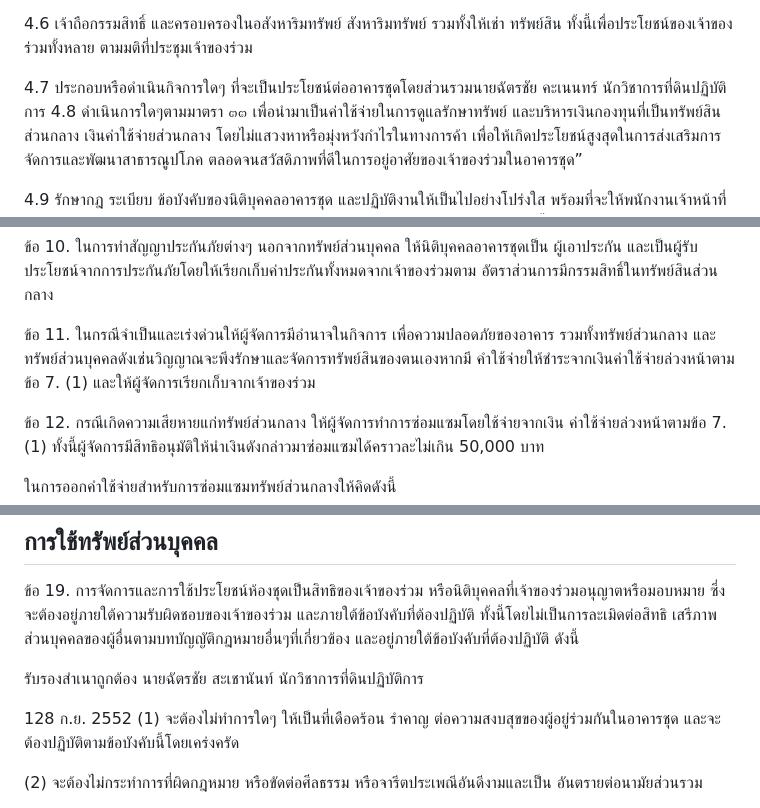
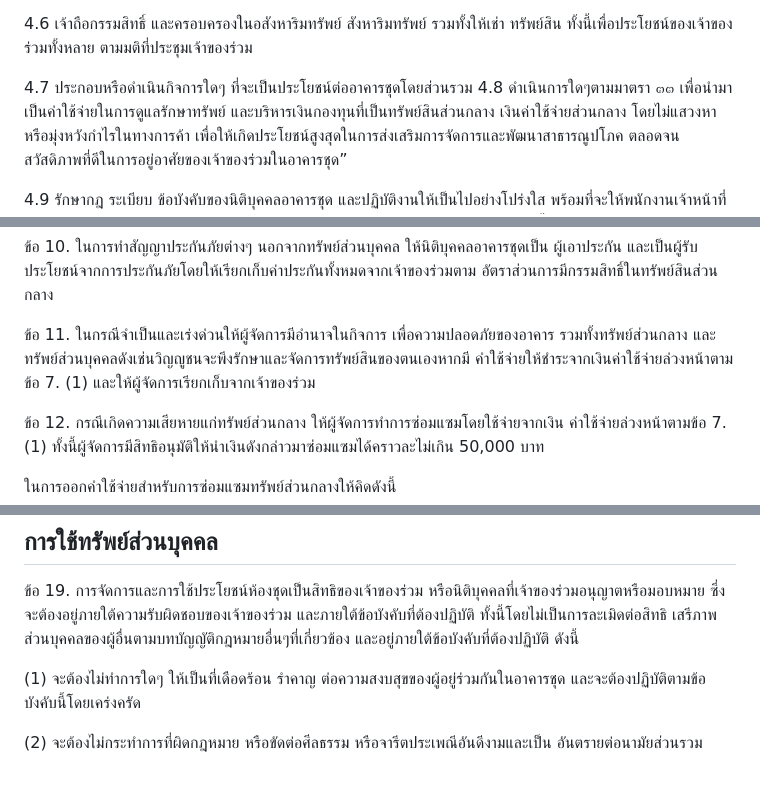
Before and after one commit to chaintng/supalai-park3-documents, a Markdown page: ข้อบังคับนิติศุภาลัยปาร์ค 3.md, 3 parts joined by grey strips. Drawn GitHub-style; blank space fills up the shorter version.

```diff
--- a/ข้อบังคับนิติศุภาลัยปาร์ค 3.md
+++ b/ข้อบังคับนิติศุภาลัยปาร์ค 3.md
@@ -72,8 +72,7 @@
 4.6 เจ้าถือกรรมสิทธิ์ และครอบครองในอสังหาริมทรัพย์ สังหาริมทรัพย์ รวมทั้งให้เช่า
 ทรัพย์สิน ทั้งนี้เพื่อประโยชน์ของเจ้าของร่วมทั้งหลาย ตามมติที่ประชุมเจ้าของร่วม
 
-4.7 ประกอบหรือดำเนินกิจการใดๆ ที่จะเป็นประโยชน์ต่ออาคารชุดโดยส่วนรวมนายฉัตรชัย คะเนนทร์
-นักวิชาการที่ดินปฏิบัติการ
+4.7 ประกอบหรือดำเนินกิจการใดๆ ที่จะเป็นประโยชน์ต่ออาคารชุดโดยส่วนรวม
 4.8 ดำเนินการใดๆตามมาตรา ๓๓ เพื่อนำมาเป็นค่าใช้จ่ายในการดูแลรักษาทรัพย์ และบริหารเงินกองทุนที่เป็นทรัพย์สินส่วนกลาง เงินค่าใช้จ่ายส่วนกลาง โดยไม่แสวงหาหรือมุ่งหวังกำไรในทางการค้า เพื่อให้เกิดประโยชน์สูงสุดในการส่งเสริมการจัดการและพัฒนาสาธารณูปโภค ตลอดจนสวัสดิภาพที่ดีในการอยู่อาศัยของเจ้าของร่วมในอาคารชุด”
 
 4.9 รักษากฎ ระเบียบ ข้อบังคับของนิติบุคคลอาคารชุด และปฏิบัติงานให้เป็นไปอย่างโปร่งใส พร้อมที่จะให้พนักงานเจ้าหน้าที่หรือเจ้าของร่วมตรวจดูได้ในการดำเนินกิจการ การบริหารค่าใช้จ่าย ทรัพย์สิน เงินกองทุน หนี้สินของนิติบุคคลอาคารชุด ได้แก่ การจัดทำบัญชีรายรับ รายจ่ายประจำเดือน การทำรายงานประจำปีแสดงผลการดำเนินงาน การจัดทำงบดุลประจำรอบปีบัญชี แสดงสินทรัพย์และหนี้สิน พร้อมจัดให้มีผู้ตรวจสอบบัญชีตรวจสอบ เพื่อเสนอต่อที่ประชุมใหญ่เจ้าของร่วมอบุมุม และจัดเก็บเอกสารรายงานไว้พร้อม ความดูได้ ทั้งนี้ตามกำหนดภายในระยะเวลาที่ระบุไว้ในบทบัญญัติแห่งพระราชบัญญัติอาคารชุด”
@@ -201,7 +200,7 @@
 ผู้เอาประกัน และเป็นผู้รับประโยชน์จากการประกันภัยโดยให้เรียกเก็บค่าประกันทั้งหมดจากเจ้าของร่วมตาม
 อัตราส่วนการมีกรรมสิทธิ์ในทรัพย์สินส่วนกลาง
 
-ข้อ 11. ในกรณีจำเป็นและเร่งด่วนให้ผู้จัดการมีอำนาจในกิจการ เพื่อความปลอดภัยของอาคาร รวมทั้งทรัพย์ส่วนกลาง และทรัพย์ส่วนบุคคลดังเช่นวิญญาณจะพึงรักษาและจัดการทรัพย์สินของตนเองหากมี คำใช้จ่ายให้ชำระจากเงินค่าใช้จ่ายล่วงหน้าตาม ข้อ 7. (1) และให้ผู้จัดการเรียกเก็บจากเจ้าของร่วม
+ข้อ 11. ในกรณีจำเป็นและเร่งด่วนให้ผู้จัดการมีอำนาจในกิจการ เพื่อความปลอดภัยของอาคาร รวมทั้งทรัพย์ส่วนกลาง และทรัพย์ส่วนบุคคลดังเช่นวิญญูชนจะพึงรักษาและจัดการทรัพย์สินของตนเองหากมี คำใช้จ่ายให้ชำระจากเงินค่าใช้จ่ายล่วงหน้าตาม ข้อ 7. (1) และให้ผู้จัดการเรียกเก็บจากเจ้าของร่วม
 
 ข้อ 12. กรณีเกิดความเสียหายแก่ทรัพย์ส่วนกลาง ให้ผู้จัดการทำการซ่อมแซมโดยใช้จ่ายจากเงิน ค่าใช้จ่ายล่วงหน้าตามข้อ 7. (1) ทั้งนี้ผู้จัดการมีสิทธิอนุมัติให้นำเงินดังกล่าวมาซ่อมแซมได้คราวละไม่เกิน 50,000 บาท
 
@@ -277,11 +276,6 @@
 
 ข้อ 19. การจัดการและการใช้ประโยชน์ห้องชุดเป็นสิทธิของเจ้าของร่วม หรือนิติบุคคลที่เจ้าของร่วมอนุญาตหรือมอบหมาย ซึ่งจะต้องอยู่ภายใต้ความรับผิดชอบของเจ้าของร่วม และภายใต้ข้อบังคับที่ต้องปฏิบัติ ทั้งนี้โดยไม่เป็นการละเมิดต่อสิทธิ เสรีภาพส่วนบุคคลของผู้อื่นตามบทบัญญัติกฎหมายอื่นๆที่เกี่ยวข้อง และอยู่ภายใต้ข้อบังคับที่ต้องปฏิบัติ ดังนี้
 
-รับรองสำเนาถูกต้อง
-นายฉัตรชัย สะเชานันท์
-นักวิชาการที่ดินปฏิบัติการ
-
-128 ก.ย. 2552
 (1) จะต้องไม่ทำการใดๆ ให้เป็นที่เดือดร้อน รำคาญ ต่อความสงบสุขของผู้อยู่ร่วมกันในอาคารชุด และจะต้องปฏิบัติตามข้อบังคับนี้โดยเคร่งครัด
 
 (2) จะต้องไม่กระทำการที่ผิดกฎหมาย หรือขัดต่อศีลธรรม หรือจารีตประเพณีอันดีงามและเป็น อันตรายต่อนามัยส่วนรวม
```
Also changed, not shown: other parts of ข้อบังคับนิติศุภาลัยปาร์ค 3.md (+15 -15 lines).
